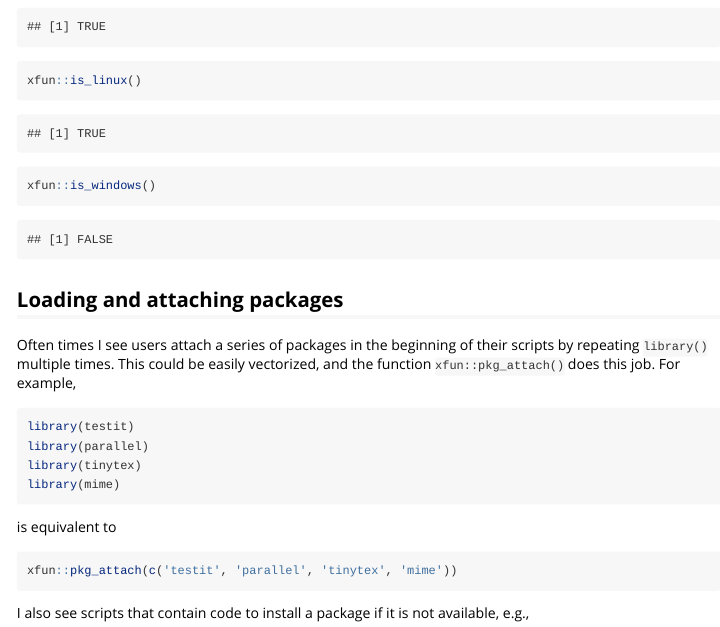
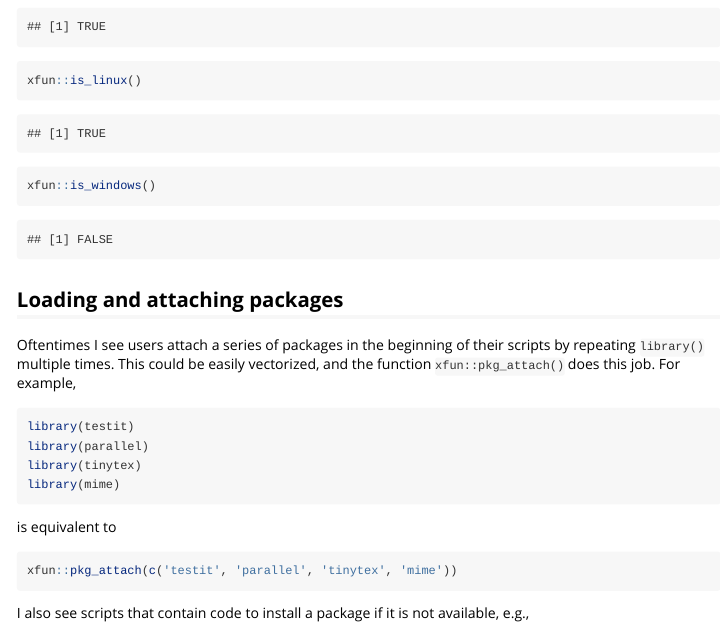
Before and after one commit to yihui/xfun, an R Markdown document (vignettes/xfun.Rmd): the page in a window 1100 px wide, from 3970 px down. Rendered offline with R 4.5, knitr and Pandoc, with nearby package versions.

Commit message:
often times -> oftentimes

````diff
--- a/vignettes/xfun.Rmd
+++ b/vignettes/xfun.Rmd
@@ -111,7 +111,7 @@ xfun::is_windows()
 
 ## Loading and attaching packages
 
-Often times I see users attach a series of packages in the beginning of their scripts by repeating `library()` multiple times. This could be easily vectorized, and the function `xfun::pkg_attach()` does this job. For example,
+Oftentimes I see users attach a series of packages in the beginning of their scripts by repeating `library()` multiple times. This could be easily vectorized, and the function `xfun::pkg_attach()` does this job. For example,
 
 ```{r eval=FALSE}
 library(testit)
````
Also changed, not shown: vignettes/xfun.Rmd (2 more changed lines).
